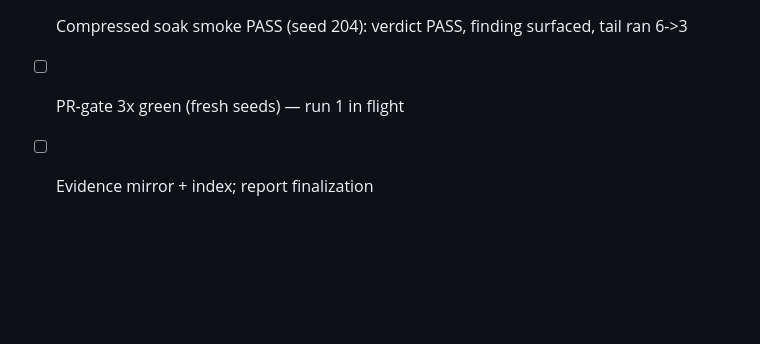
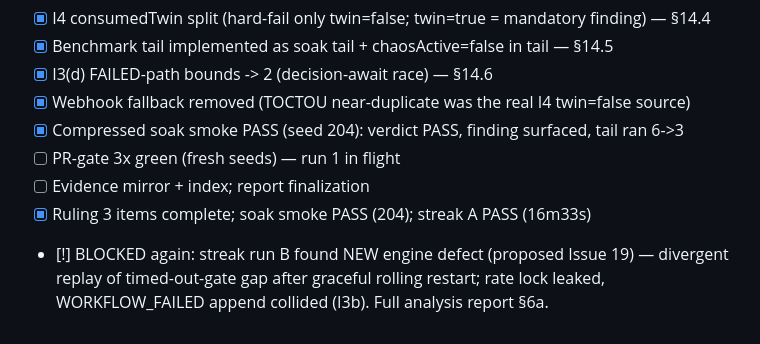
Before and after one commit to rakheen-dama/maestro, a Markdown page: tasks/todo.md, the part around the change. GitHub-like rendering; blank space fills up the shorter version.

Commit message:
docs(task7): Ruling 3 execution record + Issue 19 defect analysis; evidence index
Streak run B (fresh seed) caught a second engine defect: a timed-out
awaitSignal leaves no durable timeout record, so a recovery replay after a
graceful rolling restart consumed the late-arriving withdrawal at the gap
sequence and diverged from the original execution — empty compensation stack
(reserved rate lock leaked, missingSagaComp=1) and a colliding WORKFLOW_FAILED
append (I3b). Proposed fix: durable timeout marker events (which would also
eliminate designed gaps). BLOCKED for the library-bug ruling; full timeline,
dumps and fix direction in .superpowers/sdd/task-7-report.md §6a; INDEX.md
added to the task7 evidence tree.

Co-Authored-By: Claude Fable 5 <noreply@anthropic.com>

```diff
--- a/tasks/todo.md
+++ b/tasks/todo.md
@@ -206,3 +206,7 @@ FUNDED loan misses seq {9,16}; FAILED saga has compensation events ~seq 19000.
 - [x] Compressed soak smoke PASS (seed 204): verdict PASS, finding surfaced, tail ran 6->3
 - [ ] PR-gate 3x green (fresh seeds) — run 1 in flight
 - [ ] Evidence mirror + index; report finalization
+- [x] Ruling 3 items complete; soak smoke PASS (204); streak A PASS (16m33s)
+- [!] BLOCKED again: streak run B found NEW engine defect (proposed Issue 19) —
+  divergent replay of timed-out-gate gap after graceful rolling restart; rate
+  lock leaked, WORKFLOW_FAILED append collided (I3b). Full analysis report §6a.
```
